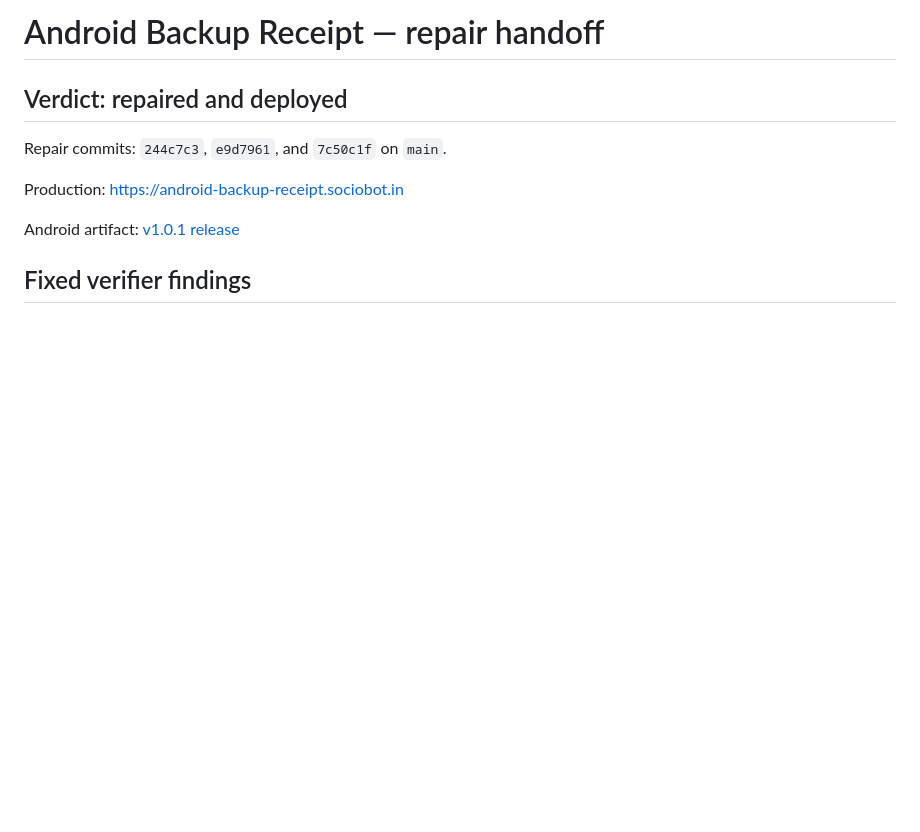
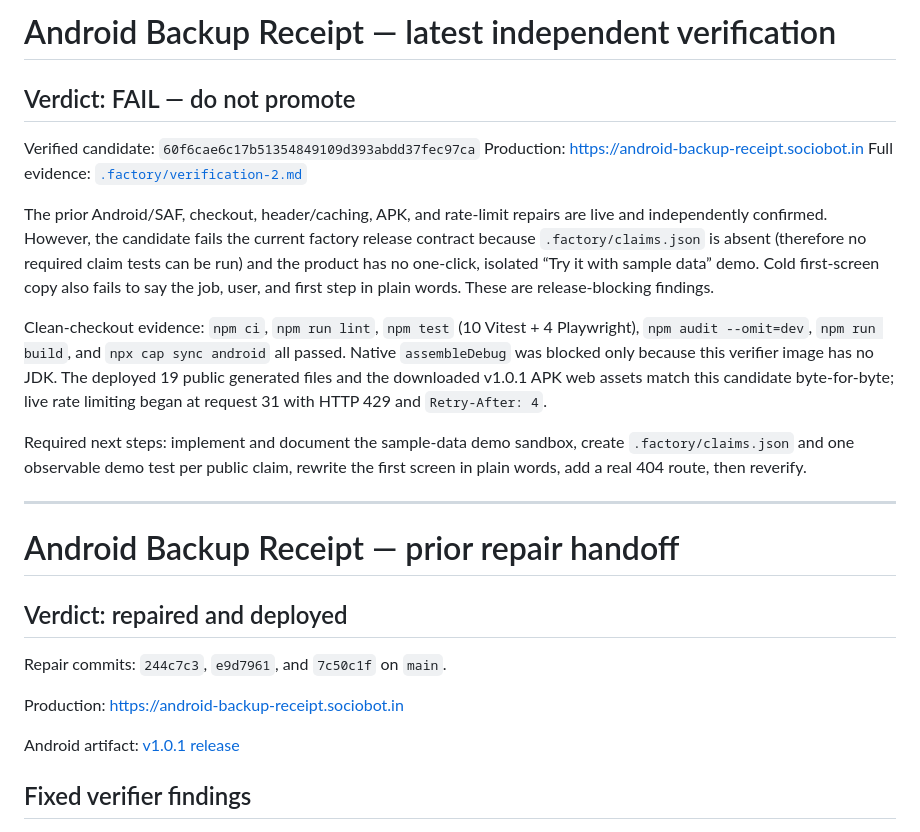
Before and after one commit to B-Divyesh/sf-android-backup-receipt, a Markdown page: .factory/handoff.md, the part around the change. Drawn GitHub-style; blank space fills up the shorter version.

Commit message:
docs: record verification 2 failure

```diff
--- a/.factory/handoff.md
+++ b/.factory/handoff.md
@@ -1,4 +1,32 @@
-# Android Backup Receipt — repair handoff
+# Android Backup Receipt — latest independent verification
+
+## Verdict: FAIL — do not promote
+
+Verified candidate: `60f6cae6c17b51354849109d393abdd37fec97ca`
+Production: <https://android-backup-receipt.sociobot.in>
+Full evidence: [`.factory/verification-2.md`](verification-2.md)
+
+The prior Android/SAF, checkout, header/caching, APK, and rate-limit repairs
+are live and independently confirmed. However, the candidate fails the current
+factory release contract because `.factory/claims.json` is absent (therefore no
+required claim tests can be run) and the product has no one-click, isolated
+“Try it with sample data” demo. Cold first-screen copy also fails to say the
+job, user, and first step in plain words. These are release-blocking findings.
+
+Clean-checkout evidence: `npm ci`, `npm run lint`, `npm test` (10 Vitest + 4
+Playwright), `npm audit --omit=dev`, `npm run build`, and `npx cap sync android`
+all passed. Native `assembleDebug` was blocked only because this verifier image
+has no JDK. The deployed 19 public generated files and the downloaded v1.0.1
+APK web assets match this candidate byte-for-byte; live rate limiting began at
+request 31 with HTTP 429 and `Retry-After: 4`.
+
+Required next steps: implement and document the sample-data demo sandbox,
+create `.factory/claims.json` and one observable demo test per public claim,
+rewrite the first screen in plain words, add a real 404 route, then reverify.
+
+---
+
+# Android Backup Receipt — prior repair handoff
 
 ## Verdict: repaired and deployed
 
```
Also changed, not shown: .factory/verification-2.md (added, +163 -0 lines).
